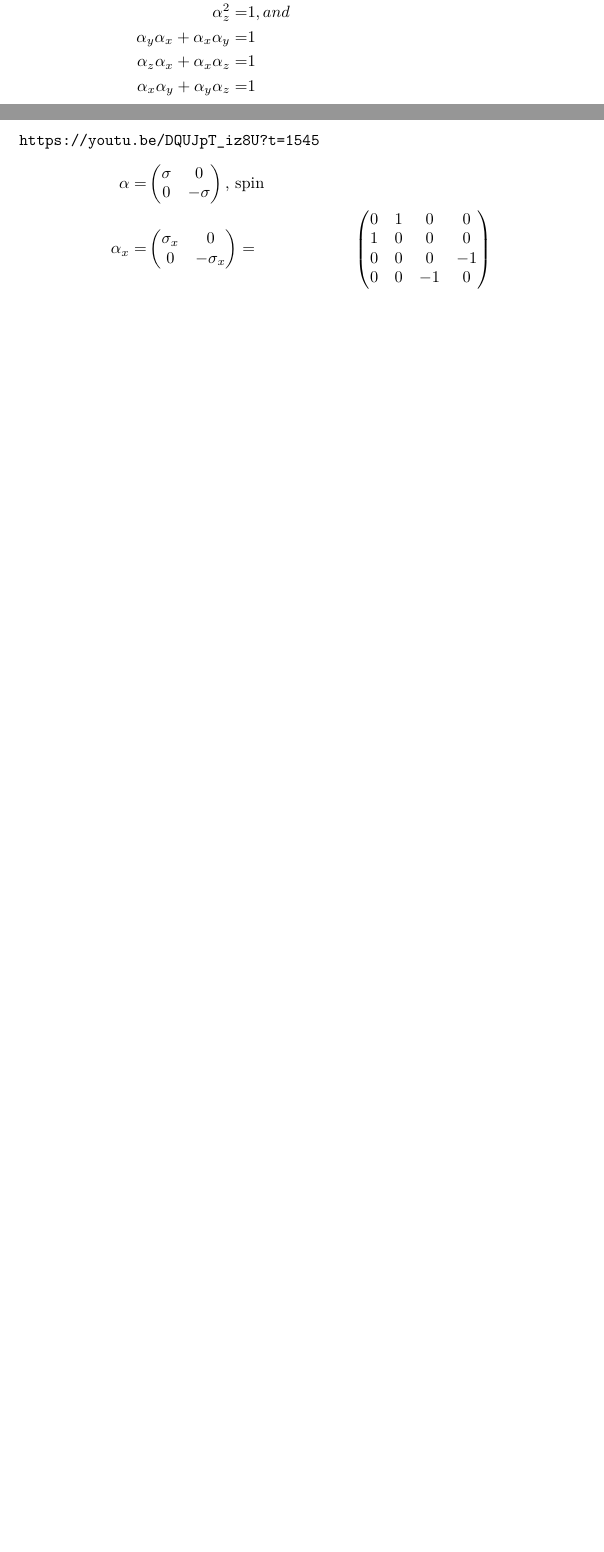
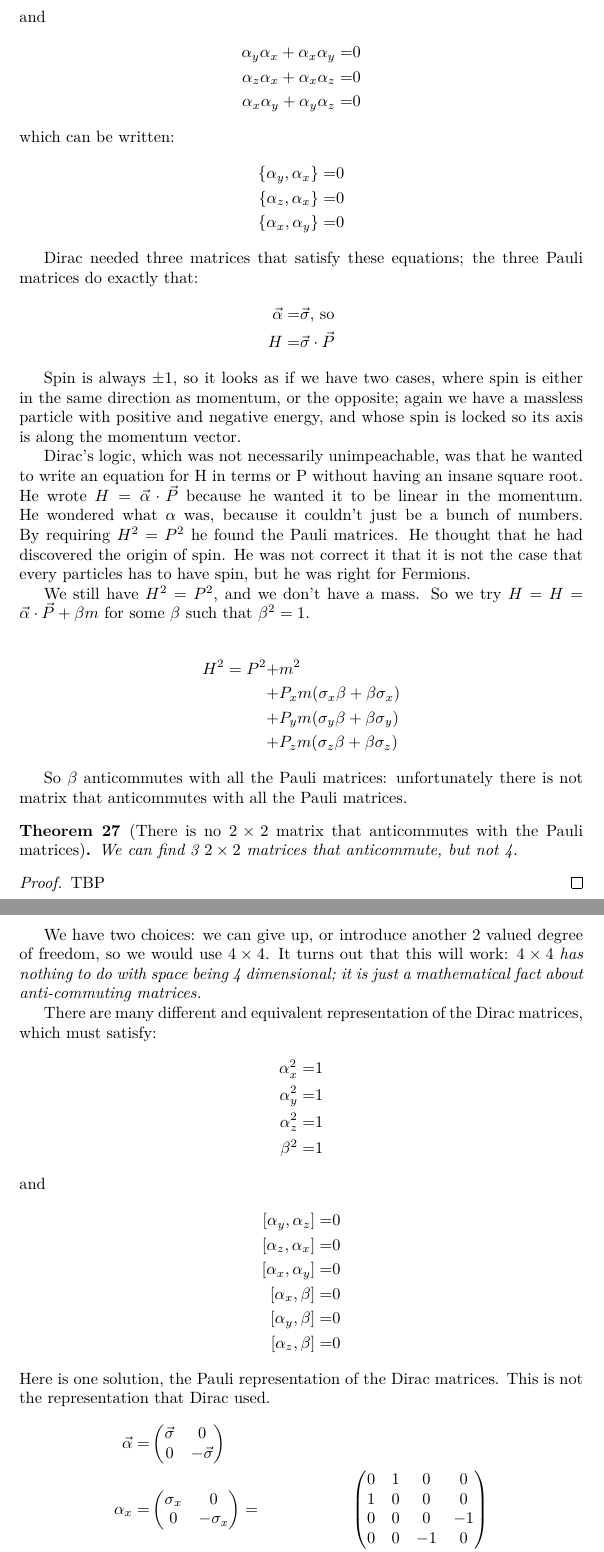
Before and after one commit to weka511/complexity, a LaTeX paper (tm/aqm.tex): two parts of pages 58 and 59 of 62 before the commit and two parts of pages 59 and 60 of 64 after it, joined at a grey line, cut at the place of the change, the shorter picture padded with empty space. Compiled offline with XeLaTeX.

Commit message:
Completed review of 3D Dirac equation

```diff
--- a/tm/aqm.tex
+++ b/tm/aqm.tex
@@ -1,7 +1,7 @@
 % !TeX program = lualatex
 \documentclass[]{article}
 
-\usepackage{caption,subcaption,graphicx,float,url,amsmath,amssymb,amsthm,tocloft,cancel,thmtools,gensymb,braket,tikz-feynman}
+\usepackage{caption,subcaption,graphicx,float,url,amsmath,amssymb,amsthm,tocloft,cancel,thmtools,gensymb,braket,tikz-feynman,mathtools}
 \usepackage[toc,nonumberlist]{glossaries}
 \usepackage{glossaries-extra}
 \newcommand\numberthis{\addtocounter{equation}{1}\tag{\theequation}}
@@ -1936,8 +1938,3 @@ That didn't get us a mass, but it got stuff moving in both directions. We then i
 1&0
 \end{pmatrix}$ and in (\ref{eq:dirac:1D:m}) wrote $H = \alpha P + \beta m$. Note $\alpha^2=\beta^2=1$, and $\alpha\beta + \beta\alpha=1$, whence $H^2=P^2+m^2$. We combined left moving and right moving, then added coupling to give mass. It is in this sense that a mass term switches you from left moving to right moving.
 
- How do we do this in 3D? Let's  drop $m$ temporarily, make $\alpha$ a vector, so we can dot product with P.
-\begin{align*}
-	H =& \alpha \boldsymbol{\cdot} P\\
-	=& \alpha_x P_x + \alpha_y P_y + \alpha_z P_z \text{, we want}\\
-	H^2 =& P_x^2 + P_y^2 + P_z^2 \text{, whence}\\
@@ -1944,13 +1951 @@ That didn't get us a mass, but it got stuff moving in both directions. We then i
 	\alpha_x^2 =&1\\
-	\alpha_y^2 = &1\\
-	\alpha_z^2 =& 1 {, and}\\
-	\alpha_y\alpha_x + \alpha_x\alpha_y=&1\\
-	\alpha_z\alpha_x + \alpha_x\alpha_z=&1\\
-	\alpha_x\alpha_y + \alpha_y\alpha_z=&1
-\end{align*}
-\url{https://youtu.be/DQUJpT_iz8U?t=1545}
-\begin{align*}
-	\alpha =& \begin{pmatrix}
-		\sigma&0 \\
-		0&-\sigma
-	\end{pmatrix} \text{, spin}\\
@@ -1957,3 +1955,67 @@ That didn't get us a mass, but it got stuff moving in both directions. We then i
+and
+\begin{align*}
+	\alpha_y\alpha_x + \alpha_x\alpha_y=&0\\
+	\alpha_z\alpha_x + \alpha_x\alpha_z=&0\\
+	\alpha_x\alpha_y + \alpha_y\alpha_z=&0
+\end{align*}
+which can be written:
+\begin{align*}
+	\{\alpha_y,\alpha_x\} =&0\\
+	\{\alpha_z,\alpha_x\} =&0\\
+	\{\alpha_x,\alpha_y\} =&0
+\end{align*}
+
+Dirac needed three matrices that satisfy these equations; the three Pauli matrices do exactly that:
+\begin{align*}
+	\vec{\alpha}=&\vec{\sigma} \text{, so}\\
+	H =& \vec{\sigma} \cdot \vec{P}
+\end{align*}
+
+Spin is always $\pm 1$, so it looks as if we have two cases, where spin is either in the same direction as momentum, or the opposite; again we have a massless particle with positive and negative energy, and whose spin is locked so its axis is along the momentum vector.
+
+Dirac's logic, which was not necessarily unimpeachable, was that he wanted to write an equation for H in terms or P without having an insane square root. He wrote $	H = \vec{\alpha} \cdot \vec{P}$ because he wanted it to be linear in the momentum. He wondered what $\alpha$ was, because it couldn't just be a bunch of numbers. By requiring $H^2=P^2$ he found the Pauli matrices. He thought that he had discovered the origin of spin. He was not correct it that it is not the case that every particles has to have spin, but he was right for Fermions.
+
+We still have $H^2=P^2$, and we don't have a mass. So we try $H= H = \vec{\alpha} \cdot \vec{P}+\beta m$ for some $\beta$ such that $\beta^2=1$.
+
+\begin{align*}
+	H^2 = P^2 +& m^2 \\
+	+& P_x m (\sigma_x \beta + \beta \sigma_x) \\
+	+& P_y m (\sigma_y \beta + \beta \sigma_y) \\
+	+& P_z m (\sigma_z \beta + \beta \sigma_z)
+\end{align*}
+
+So $\beta$ anticommutes with all the Pauli matrices: unfortunately there is not matrix that anticommutes with all the Pauli matrices.
+
+\begin{thm}[There is no $2 \times 2$ matrix that anticommutes with the Pauli matrices]
+	We can find 3 $2 \times 2$ matrices that anticommute, but not 4.
+\end{thm}
+\begin{proof}
+	TBP
+\end{proof}
+We have two choices: we can give up, or introduce another 2 valued degree of freedom, so we would use $4 \times 4$. It turns out that this will work: $4 \times 4$ \emph{has nothing to do with space being 4 dimensional; it is just a mathematical fact about anti-commuting matrices.}
+
+There are many different and equivalent representation of the Dirac matrices, which must satisfy:
+\begin{align*}
+	\alpha_x^2=&1  \\
+	\alpha_y^2=&1  \\
+	\alpha_z^2=&1  \\
+	\beta^2=&1
+\end{align*}
+and
+\begin{align*}
+	[\alpha_y,\alpha_z] =&0 \\
+	[\alpha_z,\alpha_x] =&0 \\
+	[\alpha_x,\alpha_y ]=&0 \\
+	[\alpha_x,\beta]=&0 \\
+	[\alpha_y,\beta]=&0 \\
+	[\alpha_z,\beta]=&0
+\end{align*}
+Here is one solution, the Pauli representation of the Dirac matrices. This is not the representation that Dirac used.
+\begin{align*}
+	\vec{\alpha} =& \begin{pmatrix}
+		\vec{\sigma}&0 \\
+		0&-\vec{\sigma}
+	\end{pmatrix} \\
 	\alpha_x =& \begin{pmatrix}
 		\sigma_x&0\\
 		0&-\sigma_x
@@ -1986,7 +2048,7 @@ That didn't get us a mass, but it got stuff moving in both directions. We then i
 		1&0
 	\end{pmatrix} =& \begin{pmatrix}
 		0&0&1&0\\
-	0&0&1&0\\
+		0&0&0&1\\
 		1&0&0&0\\
 		0&1&0&0
 	\end{pmatrix}
```
Also changed, not shown: tm/aqm.tex (66 more changed lines). Lines whose indentation alone changed are shown as unchanged.
